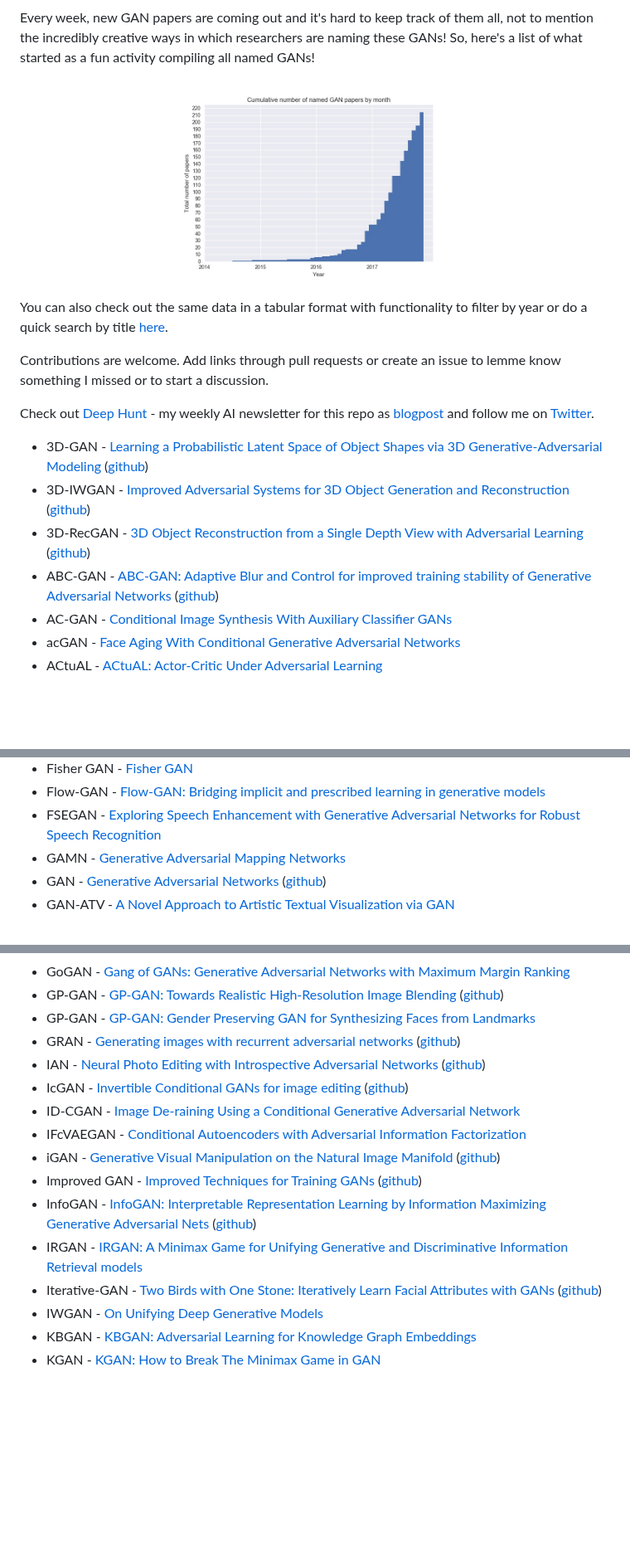
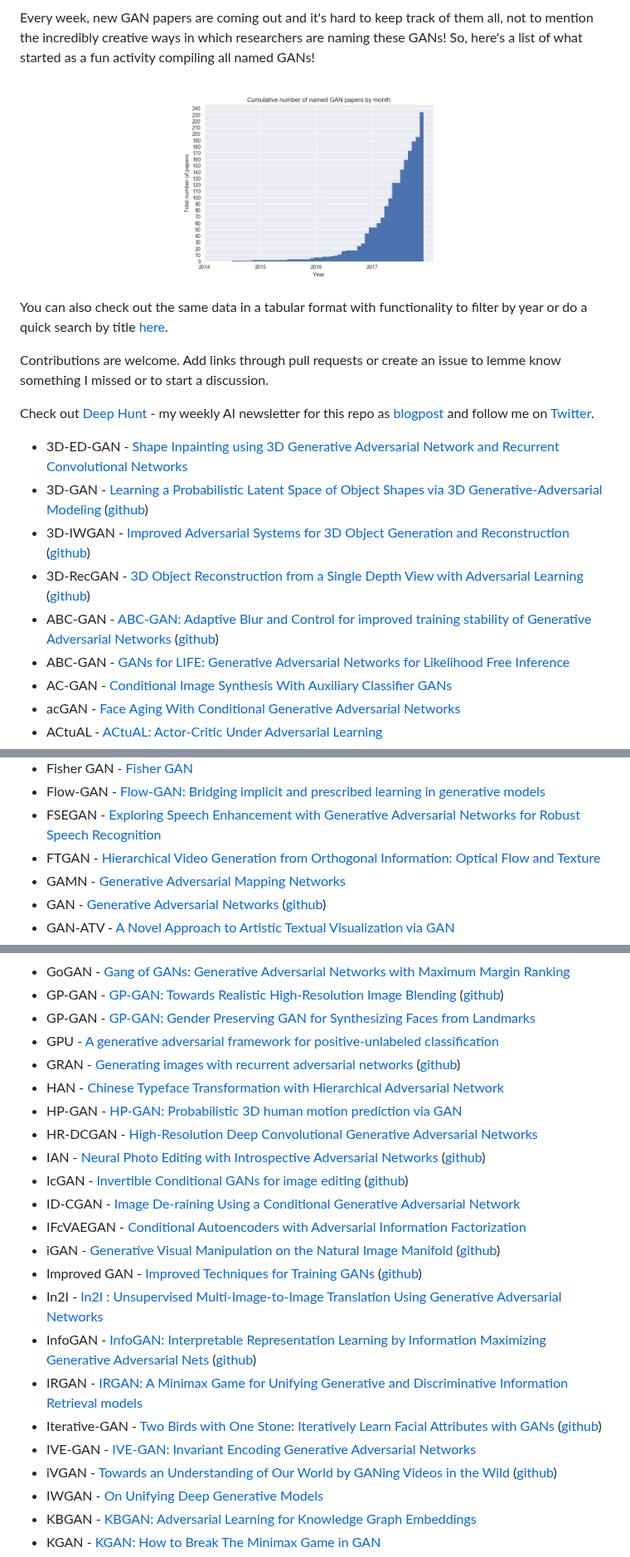
Before and after one commit to hindupuravinash/the-gan-zoo, a Markdown page: README.md, 3 parts joined by grey strips. Shown at 83% size. GitHub-like rendering; pictures changed too: cumulative_gans.jpg; blank space fills up the shorter version.

```diff
--- a/README.md
+++ b/README.md
@@ -12,10 +12,12 @@ Contributions are welcome. Add links through pull requests or create an issue to
 
 Check out [Deep Hunt](https://deephunt.in) - my weekly AI newsletter for this repo as [blogpost](https://medium.com/deep-hunt/the-gan-zoo-79597dc8c347) and follow me on [Twitter](https://www.twitter.com/hindupuravinash).
 
+* 3D-ED-GAN - [Shape Inpainting using 3D Generative Adversarial Network and Recurrent Convolutional Networks](https://arxiv.org/abs/1711.06375)
 * 3D-GAN - [Learning a Probabilistic Latent Space of Object Shapes via 3D Generative-Adversarial Modeling](https://arxiv.org/abs/1610.07584) ([github](https://github.com/zck119/3dgan-release))
 * 3D-IWGAN - [Improved Adversarial Systems for 3D Object Generation and Reconstruction](https://arxiv.org/abs/1707.09557) ([github](https://github.com/EdwardSmith1884/3D-IWGAN))
 * 3D-RecGAN - [3D Object Reconstruction from a Single Depth View with Adversarial Learning](https://arxiv.org/abs/1708.07969) ([github](https://github.com/Yang7879/3D-RecGAN))
 * ABC-GAN - [ABC-GAN: Adaptive Blur and Control for improved training stability of Generative Adversarial Networks](https://drive.google.com/file/d/0B3wEP_lEl0laVTdGcHE2VnRiMlE/view) ([github](https://github.com/IgorSusmelj/ABC-GAN))
+* ABC-GAN - [GANs for LIFE: Generative Adversarial Networks for Likelihood Free Inference](https://arxiv.org/abs/1711.11139)
 * AC-GAN - [Conditional Image Synthesis With Auxiliary Classifier GANs](https://arxiv.org/abs/1610.09585)
 * acGAN - [Face Aging With Conditional Generative Adversarial Networks](https://arxiv.org/abs/1702.01983)
 * ACtuAL - [ACtuAL: Actor-Critic Under Adversarial Learning](https://arxiv.org/abs/1711.04755)
@@ -89,6 +98,7 @@ Check out [Deep Hunt](https://deephunt.in) - my weekly AI newsletter for this re
 * Fisher GAN - [Fisher GAN](https://arxiv.org/abs/1705.09675)
 * Flow-GAN - [Flow-GAN: Bridging implicit and prescribed learning in generative models](https://arxiv.org/abs/1705.08868)
 * FSEGAN - [Exploring Speech Enhancement with Generative Adversarial Networks for Robust Speech Recognition](https://arxiv.org/abs/1711.05747)
+* FTGAN - [Hierarchical Video Generation from Orthogonal Information: Optical Flow and Texture](https://arxiv.org/abs/1711.09618)
 * GAMN - [Generative Adversarial Mapping Networks](https://arxiv.org/abs/1709.09820)
 * GAN - [Generative Adversarial Networks](https://arxiv.org/abs/1406.2661) ([github](https://github.com/goodfeli/adversarial))
 * GAN-ATV - [A Novel Approach to Artistic Textual Visualization via GAN](https://arxiv.org/abs/1710.10553)
@@ -106,16 +116,23 @@ Check out [Deep Hunt](https://deephunt.in) - my weekly AI newsletter for this re
 * GoGAN - [Gang of GANs: Generative Adversarial Networks with Maximum Margin Ranking](https://arxiv.org/abs/1704.04865)
 * GP-GAN - [GP-GAN: Towards Realistic High-Resolution Image Blending](https://arxiv.org/abs/1703.07195) ([github](https://github.com/wuhuikai/GP-GAN))
 * GP-GAN - [GP-GAN: Gender Preserving GAN for Synthesizing Faces from Landmarks](https://arxiv.org/abs/1710.00962)
+* GPU - [A generative adversarial framework for positive-unlabeled classification](https://arxiv.org/abs/1711.08054)
 * GRAN - [Generating images with recurrent adversarial networks](https://arxiv.org/abs/1602.05110) ([github](https://github.com/jiwoongim/GRAN))
+* HAN - [Chinese Typeface Transformation with Hierarchical Adversarial Network](https://arxiv.org/abs/1711.06448)
+* HP-GAN - [HP-GAN: Probabilistic 3D human motion prediction via GAN](https://arxiv.org/abs/1711.09561)
+* HR-DCGAN - [High-Resolution Deep Convolutional Generative Adversarial Networks](https://arxiv.org/abs/1711.06491)
 * IAN - [Neural Photo Editing with Introspective Adversarial Networks](https://arxiv.org/abs/1609.07093) ([github](https://github.com/ajbrock/Neural-Photo-Editor))
 * IcGAN - [Invertible Conditional GANs for image editing](https://arxiv.org/abs/1611.06355) ([github](https://github.com/Guim3/IcGAN))
 * ID-CGAN - [Image De-raining Using a Conditional Generative Adversarial Network](https://arxiv.org/abs/1701.05957v3)
 * IFcVAEGAN - [Conditional Autoencoders with Adversarial Information Factorization](https://arxiv.org/abs/1711.05175)
 * iGAN - [Generative Visual Manipulation on the Natural Image Manifold](https://arxiv.org/abs/1609.03552v2) ([github](https://github.com/junyanz/iGAN))
 * Improved GAN - [Improved Techniques for Training GANs](https://arxiv.org/abs/1606.03498) ([github](https://github.com/openai/improved-gan))
+* In2I - [In2I : Unsupervised Multi-Image-to-Image Translation Using Generative Adversarial Networks](https://arxiv.org/abs/1711.09334)
 * InfoGAN - [InfoGAN: Interpretable Representation Learning by Information Maximizing Generative Adversarial Nets](https://arxiv.org/abs/1606.03657v1) ([github](https://github.com/openai/InfoGAN))
 * IRGAN - [IRGAN: A Minimax Game for Unifying Generative and Discriminative Information Retrieval models](https://arxiv.org/abs/1705.10513v1)
 * Iterative-GAN - [Two Birds with One Stone: Iteratively Learn Facial Attributes with GANs](https://arxiv.org/abs/1711.06078) ([github](https://github.com/punkcure/Iterative-GAN))
+* IVE-GAN - [IVE-GAN: Invariant Encoding Generative Adversarial Networks](https://arxiv.org/abs/1711.08646)
+* iVGAN - [Towards an Understanding of Our World by GANing Videos in the Wild](https://arxiv.org/abs/1711.11453) ([github](https://github.com/bernhard2202/improved-video-gan))
 * IWGAN - [On Unifying Deep Generative Models](https://arxiv.org/abs/1706.00550)
 * KBGAN - [KBGAN: Adversarial Learning for Knowledge Graph Embeddings](https://arxiv.org/abs/1711.04071)
 * KGAN - [KGAN: How to Break The Minimax Game in GAN](https://arxiv.org/abs/1711.01744)
```
Also changed, not shown: other parts of README.md (+10 -0 lines), 1 other file.
